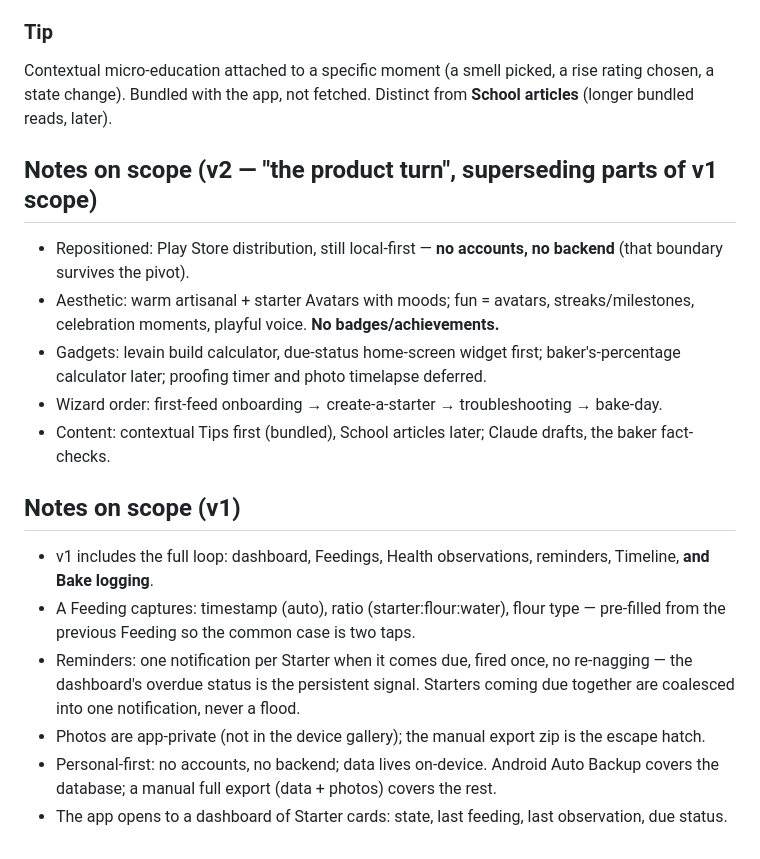
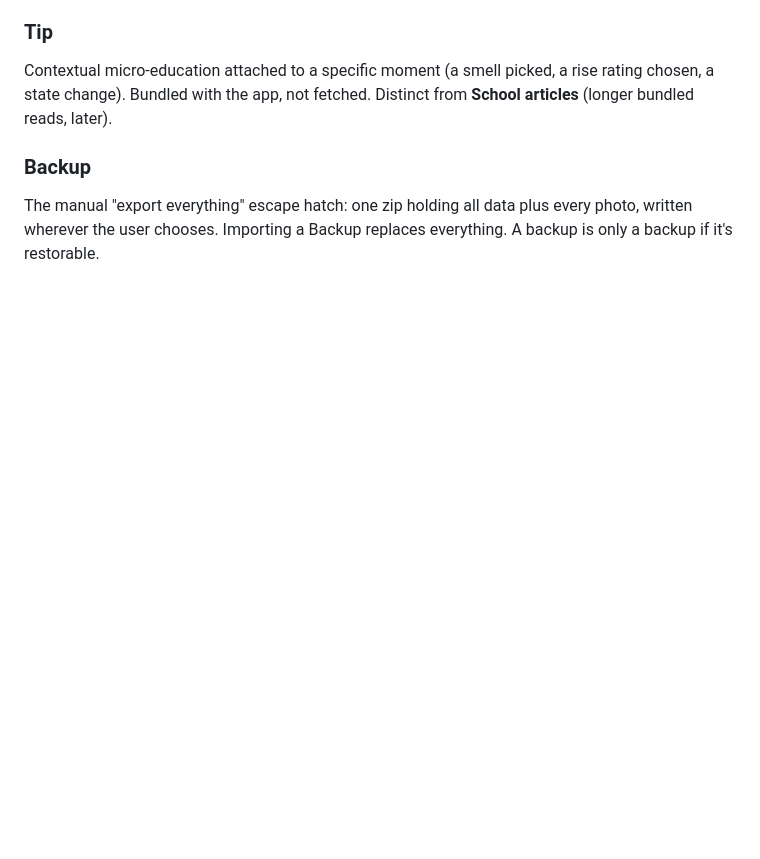
Before and after one commit to AyushOjha75/Levain, a Markdown page: CONTEXT.md, the part around one of its changes. Rendered like a GitHub page; blank space fills up the shorter version.

```diff
--- a/CONTEXT.md
+++ b/CONTEXT.md
@@ -52,19 +72,5 @@ Per-Starter derived statistics shown on its detail view: average feeding gap, on
 ### Tip
 Contextual micro-education attached to a specific moment (a smell picked, a rise rating chosen, a state change). Bundled with the app, not fetched. Distinct from **School articles** (longer bundled reads, later).
 
-## Notes on scope (v2 — "the product turn", superseding parts of v1 scope)
-
-- Repositioned: Play Store distribution, still local-first — **no accounts, no backend** (that boundary survives the pivot).
-- Aesthetic: warm artisanal + starter Avatars with moods; fun = avatars, streaks/milestones, celebration moments, playful voice. **No badges/achievements.**
-- Gadgets: levain build calculator, due-status home-screen widget first; baker's-percentage calculator later; proofing timer and photo timelapse deferred.
-- Wizard order: first-feed onboarding → create-a-starter → troubleshooting → bake-day.
-- Content: contextual Tips first (bundled), School articles later; Claude drafts, the baker fact-checks.
-
-## Notes on scope (v1)
-
-- v1 includes the full loop: dashboard, Feedings, Health observations, reminders, Timeline, **and Bake logging**.
-- A Feeding captures: timestamp (auto), ratio (starter:flour:water), flour type — pre-filled from the previous Feeding so the common case is two taps.
-- Reminders: one notification per Starter when it comes due, fired once, no re-nagging — the dashboard's overdue status is the persistent signal. Starters coming due together are coalesced into one notification, never a flood.
-- Photos are app-private (not in the device gallery); the manual export zip is the escape hatch.
-- Personal-first: no accounts, no backend; data lives on-device. Android Auto Backup covers the database; a manual full export (data + photos) covers the rest.
-- The app opens to a dashboard of Starter cards: state, last feeding, last observation, due status.
+### Backup
+The manual "export everything" escape hatch: one zip holding all data plus every photo, written wherever the user chooses. Importing a Backup replaces everything. A backup is only a backup if it's restorable.
```
Also changed, not shown: other parts of CONTEXT.md (+43 -23 lines).
